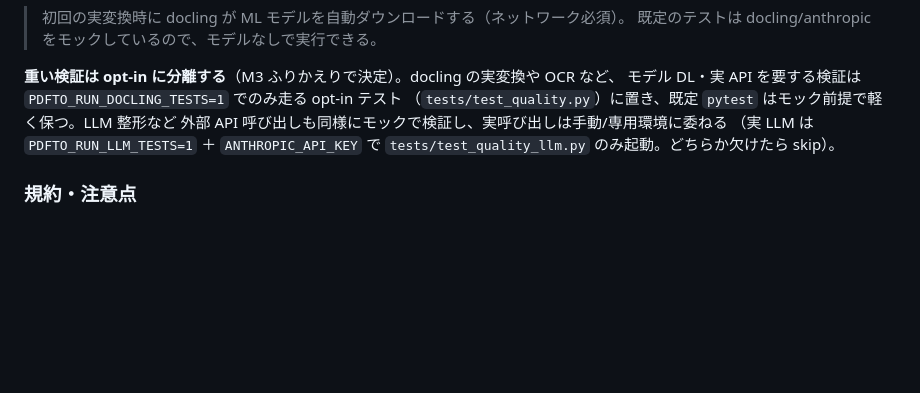
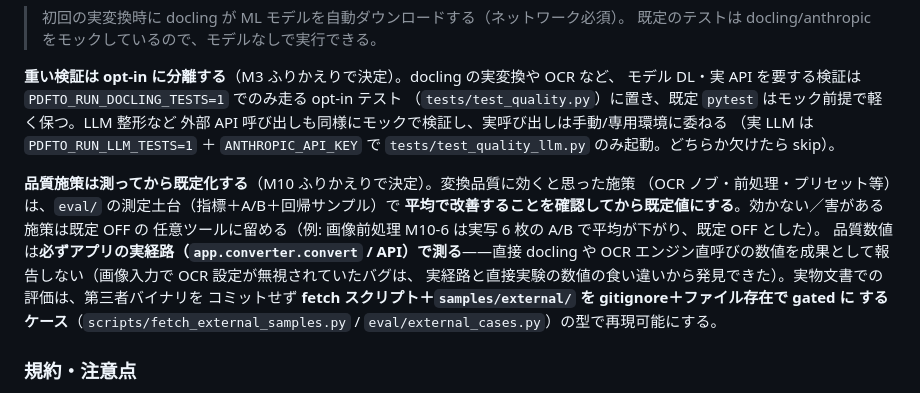
Before and after one commit to hidyon/pdfto, a Markdown page: CLAUDE.md, the part around the change. Rendered like a GitHub page; blank space fills up the shorter version.

```diff
--- a/CLAUDE.md
+++ b/CLAUDE.md
@@ -137,6 +137,16 @@ docker run -p 8000:8000 -v pdfto-data:/data pdfto
 （実 LLM は `PDFTO_RUN_LLM_TESTS=1` ＋ `ANTHROPIC_API_KEY` で `tests/test_quality_llm.py`
 のみ起動。どちらか欠けたら skip）。
 
+**品質施策は測ってから既定化する**（M10 ふりかえりで決定）。変換品質に効くと思った施策
+（OCR ノブ・前処理・プリセット等）は、`eval/` の測定土台（指標＋A/B＋回帰サンプル）で
+**平均で改善することを確認してから既定値にする**。効かない／害がある施策は既定 OFF の
+任意ツールに留める（例: 画像前処理 M10-6 は実写 6 枚の A/B で平均が下がり、既定 OFF とした）。
+品質数値は**必ずアプリの実経路（`app.converter.convert` / API）で測る**——直接 docling や
+OCR エンジン直呼びの数値を成果として報告しない（画像入力で OCR 設定が無視されていたバグは、
+実経路と直接実験の数値の食い違いから発見できた）。実物文書での評価は、第三者バイナリを
+コミットせず **fetch スクリプト＋`samples/external/` を gitignore＋ファイル存在で gated に
+するケース**（`scripts/fetch_external_samples.py` / `eval/external_cases.py`）の型で再現可能にする。
+
 ### 規約・注意点
 
 - **コミット前にテストを通す**（`pytest`）。振る舞いを変えたらテストを追加する。
```
Also changed, not shown: docs/roadmap.md (+32 -5 lines).
